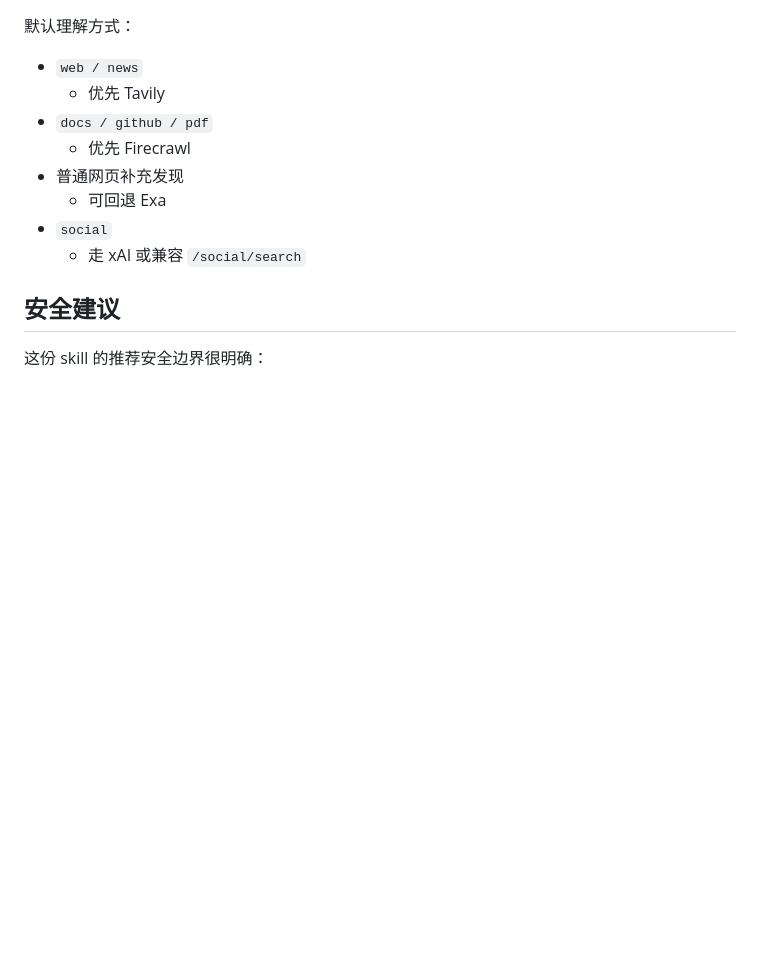
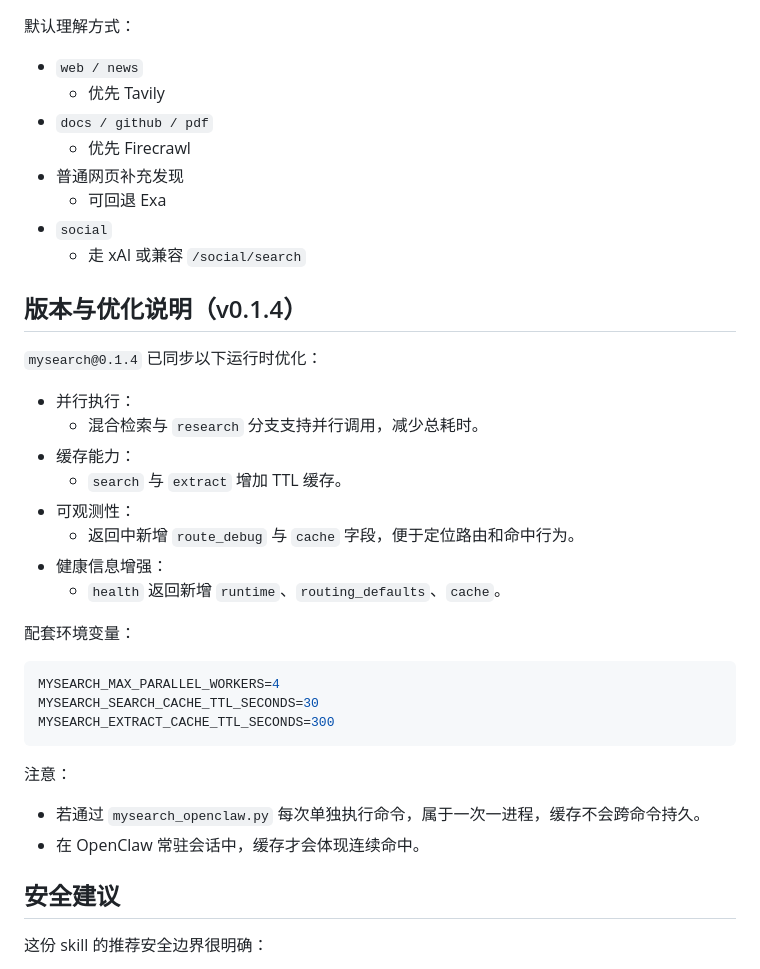
Before and after one commit to goodnightzsj/MySearch-Proxy, a Markdown page: openclaw/README.md, the part around the change. Drawn GitHub-style; blank space fills up the shorter version.

````diff
--- a/openclaw/README.md
+++ b/openclaw/README.md
@@ -169,6 +169,32 @@ OpenClaw 版 MySearch 本质上还是同一套能力，只是打成了 skill bun
 - `social`
   - 走 xAI 或兼容 `/social/search`
 
+## 版本与优化说明（v0.1.4）
+
+`mysearch@0.1.4` 已同步以下运行时优化：
+
+- 并行执行：
+  - 混合检索与 `research` 分支支持并行调用，减少总耗时。
+- 缓存能力：
+  - `search` 与 `extract` 增加 TTL 缓存。
+- 可观测性：
+  - 返回中新增 `route_debug` 与 `cache` 字段，便于定位路由和命中行为。
+- 健康信息增强：
+  - `health` 返回新增 `runtime`、`routing_defaults`、`cache`。
+
+配套环境变量：
+
+```env
+MYSEARCH_MAX_PARALLEL_WORKERS=4
+MYSEARCH_SEARCH_CACHE_TTL_SECONDS=30
+MYSEARCH_EXTRACT_CACHE_TTL_SECONDS=300
+```
+
+注意：
+
+- 若通过 `mysearch_openclaw.py` 每次单独执行命令，属于一次一进程，缓存不会跨命令持久。
+- 在 OpenClaw 常驻会话中，缓存才会体现连续命中。
+
 ## 安全建议
 
 这份 skill 的推荐安全边界很明确：
````
Also changed, not shown: README.md (+29 -0 lines), mysearch/README.md (+30 -0 lines).
